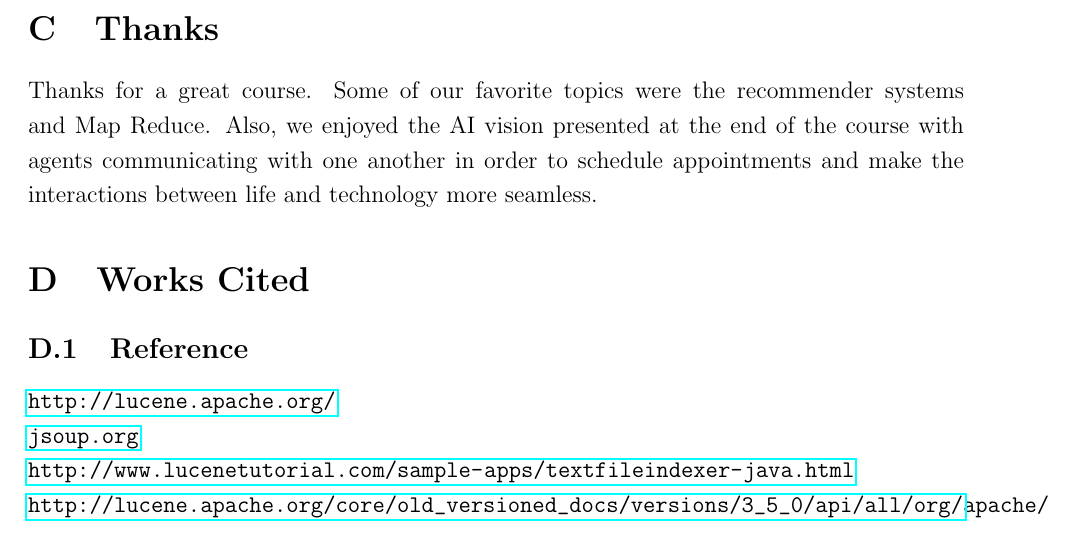
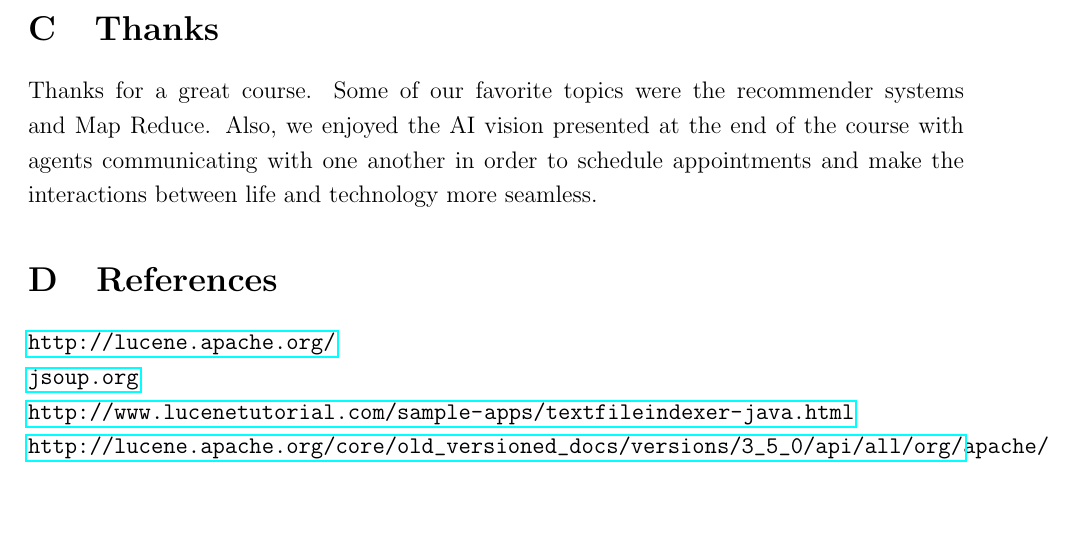
Before and after one commit to dbieber/coursesearch, a LaTeX paper (Project.tex): part of page 15 of 16 before the commit and part of page 15 of 15 after it, cut so that both start at the same text, the shorter picture padded with empty space. Compiled offline with pdfLaTeX.

Commit message:
works cited header

```diff
--- a/Project.tex
+++ b/Project.tex
@@ -300,8 +300,7 @@
 \section{Thanks}
 Thanks for a great course. Some of our favorite topics were the recommender systems and Map Reduce. Also, we enjoyed the AI vision presented at the end of the course with agents communicating with one another in order to schedule appointments and make the interactions between life and technology more seamless.
 
-\section{Works Cited}
-\subsection{Reference}
+\section{References}
 \url{http://lucene.apache.org/} \\
 \url{jsoup.org} \\
 \url{http://www.lucenetutorial.com/sample-apps/textfileindexer-java.html} \\
```
